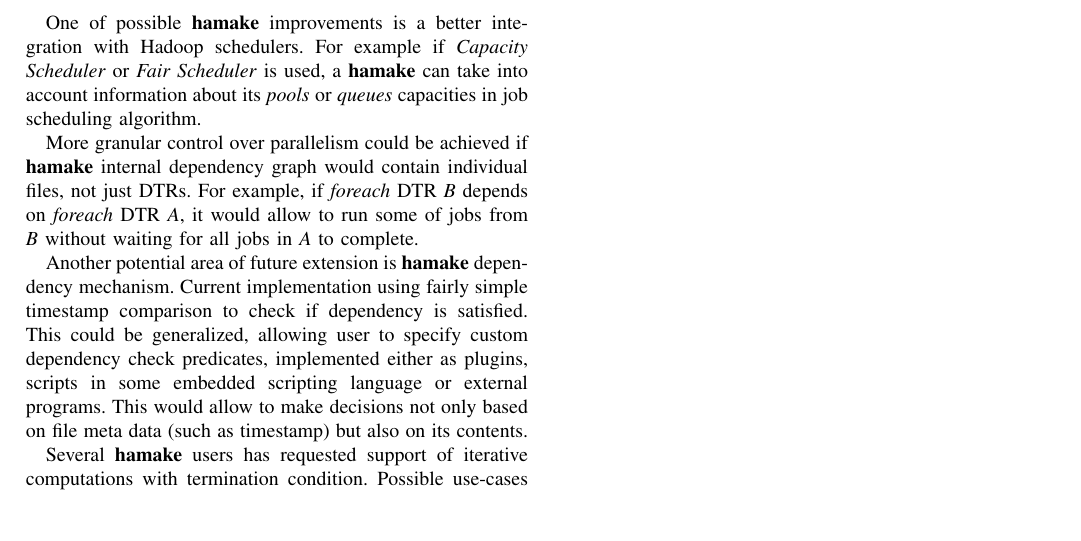
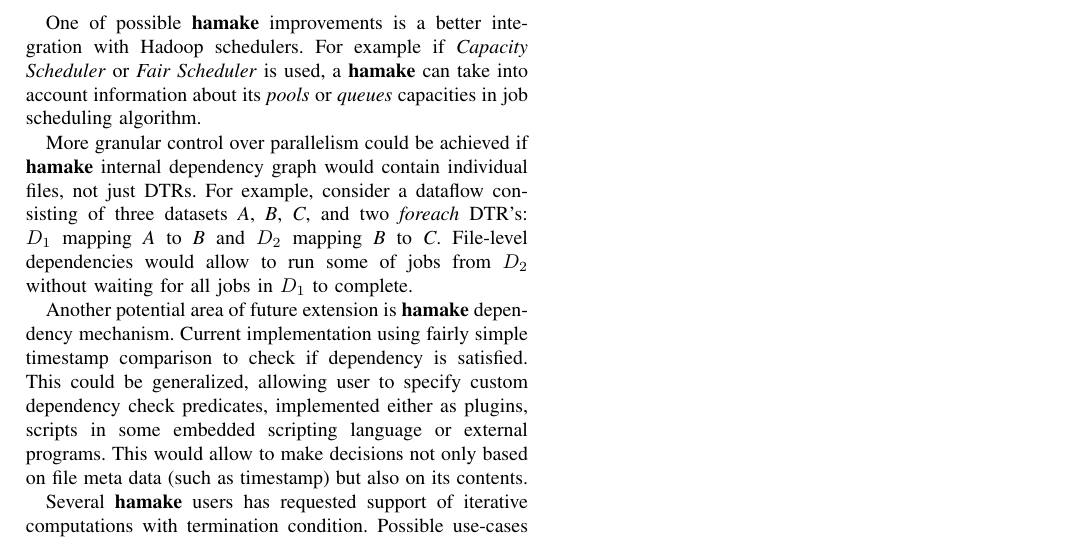
Before and after one commit to codeminders/hamake, a LaTeX paper (doc/whitepaper/hamake.tex): part of page 4 of 4, cut so that both start at the same text, the shorter picture padded with empty space. Compiled offline with pdfLaTeX.

Commit message:
clarification

```diff
--- a/doc/whitepaper/hamake.tex
+++ b/doc/whitepaper/hamake.tex
@@ -342,10 +342,12 @@
 
 More granular control over parallelism could be achieved if
 \textbf{hamake} internal dependency graph would contain individual
-files, not just DTRs. For example, if \emph{foreach} DTR \textit{B}
-depends on \emph{foreach} DTR \textit{A}, it would allow to run some
-of jobs from \textit{B} without waiting for all jobs in \textit{A} to
-complete.
+files, not just DTRs. For example, consider a dataflow consisting of
+three datasets \textit{A}, \textit{B}, \textit{C}, and two
+\emph{foreach} DTR's: \textit{$D_1$} mapping \textit{A} to \textit{B}
+and \textit{$D_2$} mapping \textit{B} to \textit{C}. File-level
+dependencies would allow to run some of jobs from \textit{$D_2$}
+without waiting for all jobs in \textit{$D_1$} to complete.
 
 Another potential area of future extension is \textbf{hamake} dependency
 mechanism. Current implementation using fairly simple timestamp
```
